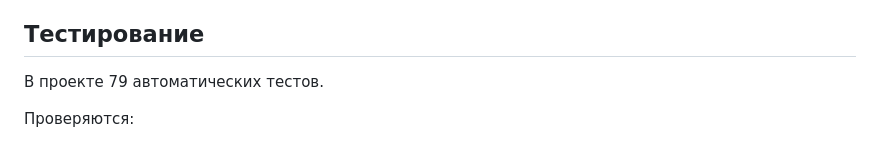
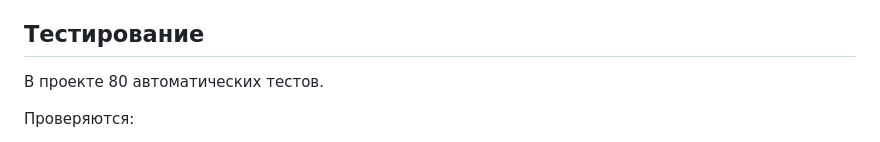
Before and after one commit to AlexeyGekkin/ToDo, a Markdown page: readme.md, the part around the change. Drawn GitHub-style.

```diff
--- a/readme.md
+++ b/readme.md
@@ -61,7 +61,7 @@ Backend проверяет подпись `init_data` через HMAC-SHA256 и
 
 ## Тестирование
 
-В проекте 79 автоматических тестов.
+В проекте 80 автоматических тестов.
 
 Проверяются:
 
```
